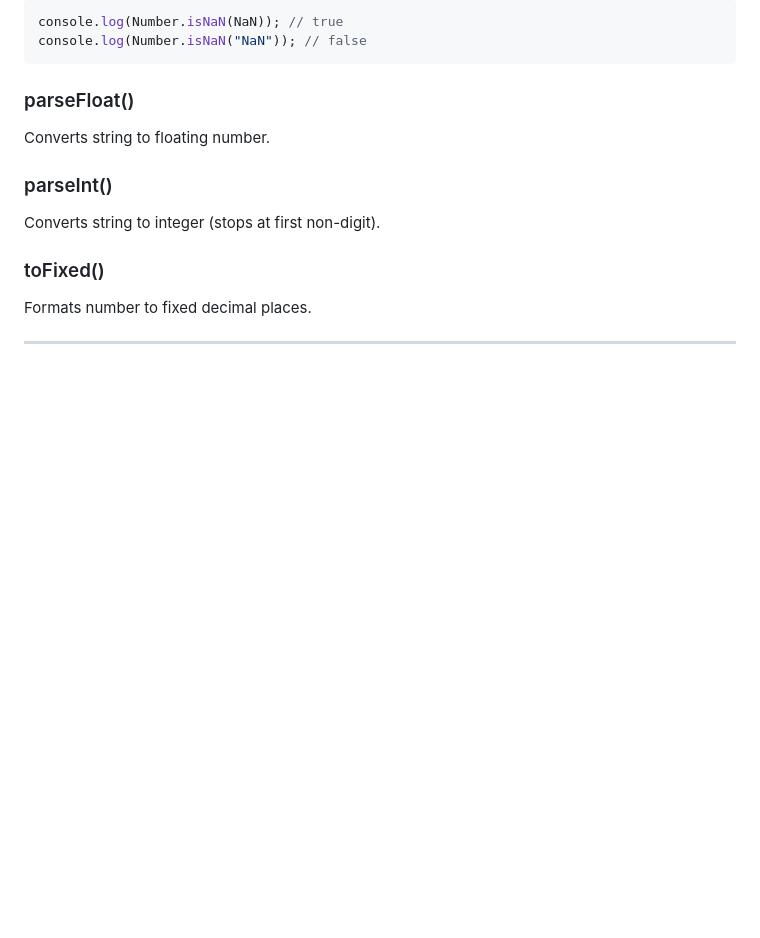
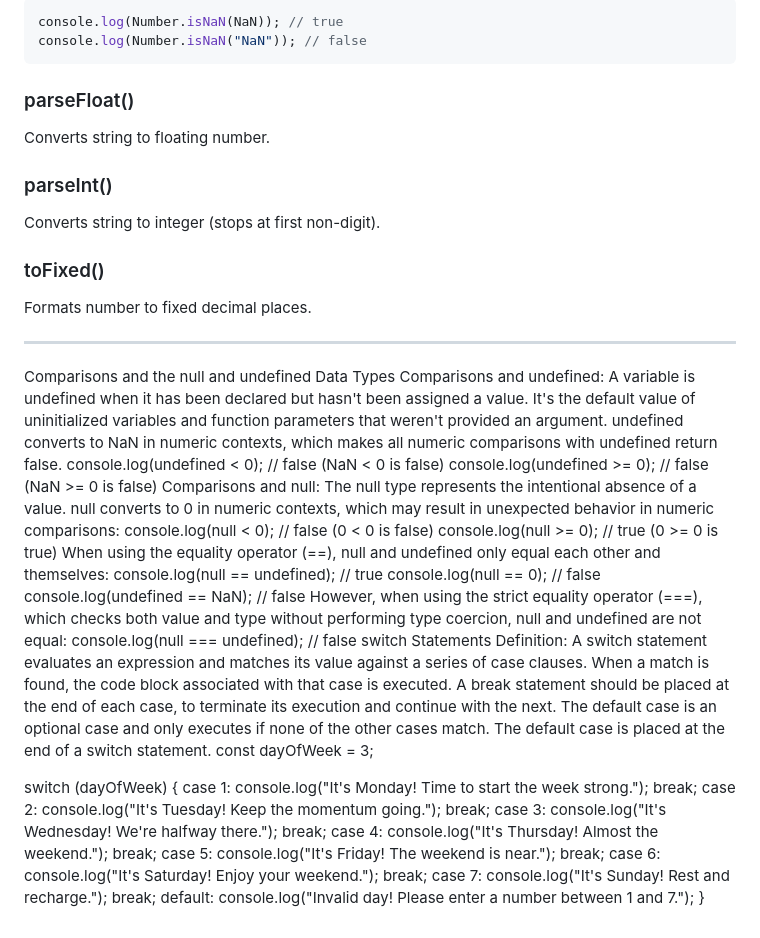
Before and after one commit to AmeerHamza-max/FreeCodeCamp, a Markdown page: JavaScript/2.Booleans and Numbers/README.md, the part around the change. Rendered like a GitHub page; blank space fills up the shorter version.

Commit message:
Add explanations for null and undefined comparisons

```diff
--- a/JavaScript/2.Booleans and Numbers/README.md
+++ b/JavaScript/2.Booleans and Numbers/README.md
@@ -365,3 +365,46 @@ Converts string to integer (stops at first non-digit).
 Formats number to fixed decimal places.
 
 ---
+
+Comparisons and the null and undefined Data Types
+Comparisons and undefined: A variable is undefined when it has been declared but hasn't been assigned a value. It's the default value of uninitialized variables and function parameters that weren't provided an argument. undefined converts to NaN in numeric contexts, which makes all numeric comparisons with undefined return false.
+console.log(undefined < 0); // false (NaN < 0 is false)
+console.log(undefined >= 0); // false (NaN >= 0 is false)
+Comparisons and null: The null type represents the intentional absence of a value. null converts to 0 in numeric contexts, which may result in unexpected behavior in numeric comparisons:
+console.log(null < 0); // false (0 < 0 is false)
+console.log(null >= 0); // true (0 >= 0 is true)
+When using the equality operator (==), null and undefined only equal each other and themselves:
+console.log(null == undefined); // true
+console.log(null == 0); // false
+console.log(undefined == NaN); // false
+However, when using the strict equality operator (===), which checks both value and type without performing type coercion, null and undefined are not equal:
+console.log(null === undefined); // false
+switch Statements
+Definition: A switch statement evaluates an expression and matches its value against a series of case clauses. When a match is found, the code block associated with that case is executed. A break statement should be placed at the end of each case, to terminate its execution and continue with the next. The default case is an optional case and only executes if none of the other cases match. The default case is placed at the end of a switch statement.
+const dayOfWeek = 3;
+
+switch (dayOfWeek) {
+  case 1:
+    console.log("It's Monday! Time to start the week strong.");
+    break;
+  case 2:
+    console.log("It's Tuesday! Keep the momentum going.");
+    break;
+  case 3:
+    console.log("It's Wednesday! We're halfway there.");
+    break;
+  case 4:
+    console.log("It's Thursday! Almost the weekend.");
+    break;
+  case 5:
+    console.log("It's Friday! The weekend is near.");
+    break;
+  case 6:
+    console.log("It's Saturday! Enjoy your weekend.");
+    break;
+  case 7:
+    console.log("It's Sunday! Rest and recharge.");
+    break;
+  default:
+    console.log("Invalid day! Please enter a number between 1 and 7.");
+}
```
